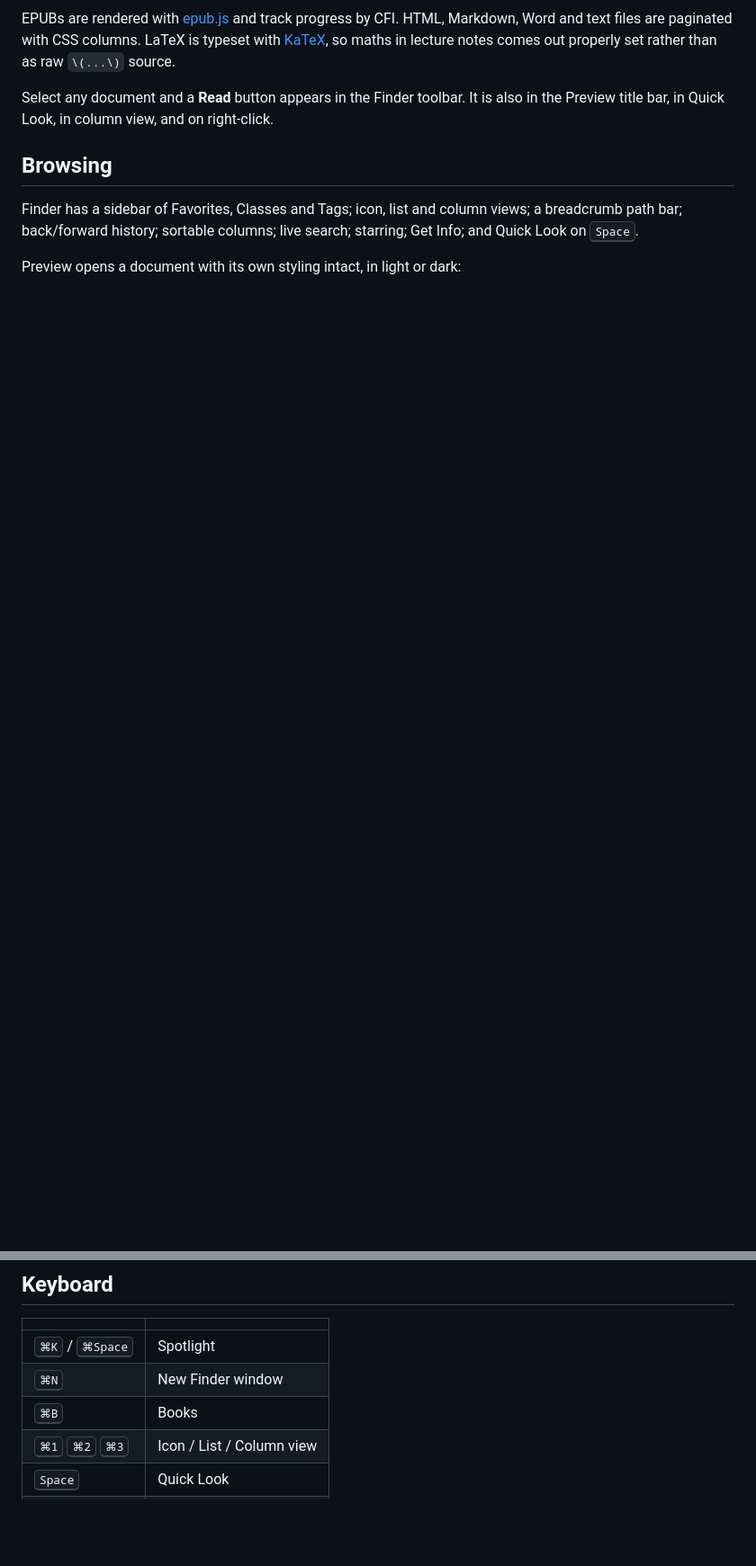
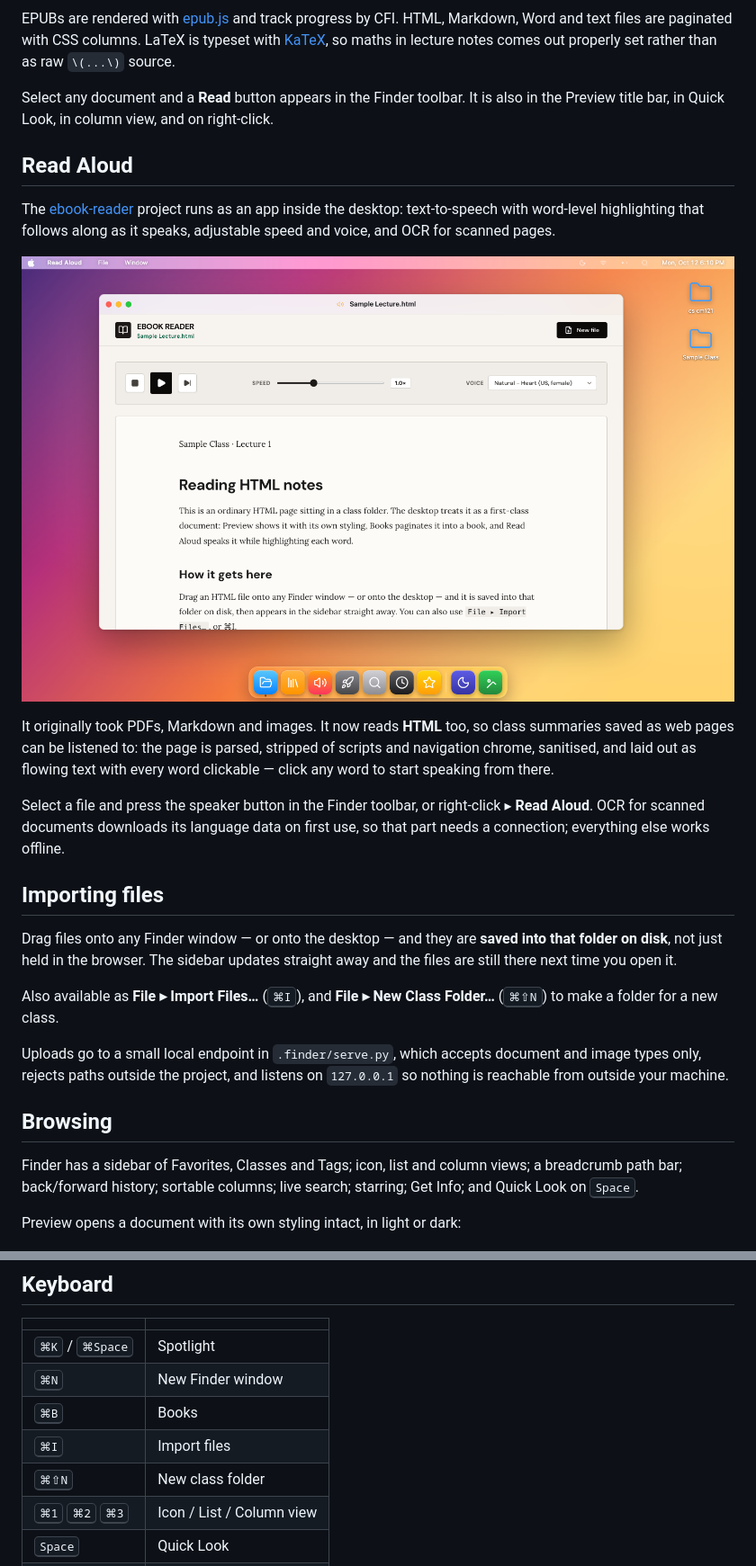
Before and after one commit to nothing17777/macOS_Class_Summaries, a Markdown page: README.md, 2 parts joined by grey strips. Shown at 90% size. GitHub-like rendering; pictures changed too: docs/screenshots/read-aloud.png (added); blank space fills up the shorter version.

```diff
--- a/README.md
+++ b/README.md
@@ -32,6 +32,36 @@ properly set rather than as raw `\(...\)` source.
 
 Select any document and a **Read** button appears in the Finder toolbar. It is also
 in the Preview title bar, in Quick Look, in column view, and on right-click.
+
+## Read Aloud
+
+The [ebook-reader](https://github.com/nothing17777/ebook-reader) project runs as an
+app inside the desktop: text-to-speech with word-level highlighting that follows
+along as it speaks, adjustable speed and voice, and OCR for scanned pages.
+
+![Read Aloud](docs/screenshots/read-aloud.png)
+
+It originally took PDFs, Markdown and images. It now reads **HTML** too, so class
+summaries saved as web pages can be listened to: the page is parsed, stripped of
+scripts and navigation chrome, sanitised, and laid out as flowing text with every
+word clickable — click any word to start speaking from there.
+
+Select a file and press the speaker button in the Finder toolbar, or right-click ▸
+**Read Aloud**. OCR for scanned documents downloads its language data on first use,
+so that part needs a connection; everything else works offline.
+
+## Importing files
+
+Drag files onto any Finder window — or onto the desktop — and they are **saved into
+that folder on disk**, not just held in the browser. The sidebar updates straight
+away and the files are still there next time you open it.
+
+Also available as **File ▸ Import Files…** (<kbd>⌘I</kbd>), and **File ▸ New Class
+Folder…** (<kbd>⌘⇧N</kbd>) to make a folder for a new class.
+
+Uploads go to a small local endpoint in `.finder/serve.py`, which accepts document
+and image types only, rejects paths outside the project, and listens on `127.0.0.1`
+so nothing is reachable from outside your machine.
 
 ## Browsing
 
@@ -92,6 +122,8 @@ New files show up after a rescan — **View ▸ Rescan Files**, <kbd>⌘R</kbd>,
 | <kbd>⌘K</kbd> / <kbd>⌘Space</kbd> | Spotlight |
 | <kbd>⌘N</kbd> | New Finder window |
 | <kbd>⌘B</kbd> | Books |
+| <kbd>⌘I</kbd> | Import files |
+| <kbd>⌘⇧N</kbd> | New class folder |
 | <kbd>⌘1</kbd> <kbd>⌘2</kbd> <kbd>⌘3</kbd> | Icon / List / Column view |
 | <kbd>Space</kbd> | Quick Look |
 | <kbd>⌘W</kbd> / <kbd>⌘M</kbd> | Close / minimise |
```
Also changed, not shown: other parts of README.md (+6 -0 lines), 14 other files.
